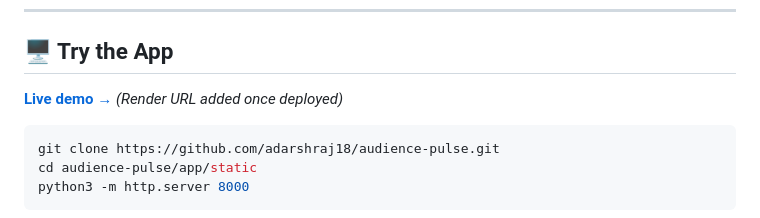
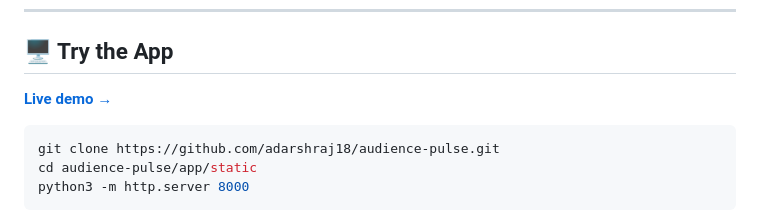
Before and after one commit to adarshraj18/audience-pulse, a Markdown page: README.md, the part around the change. Rendered like a GitHub page.

Commit message:
Add live demo link to README

````diff
--- a/README.md
+++ b/README.md
@@ -12,7 +12,7 @@ harshest reviews surfaced first.
 
 ## 🖥️ Try the App
 
-**[Live demo →](#)** _(Render URL added once deployed)_
+**[Live demo →](https://audience-pulse.onrender.com)**
 
 ```bash
 git clone https://github.com/adarshraj18/audience-pulse.git
````
